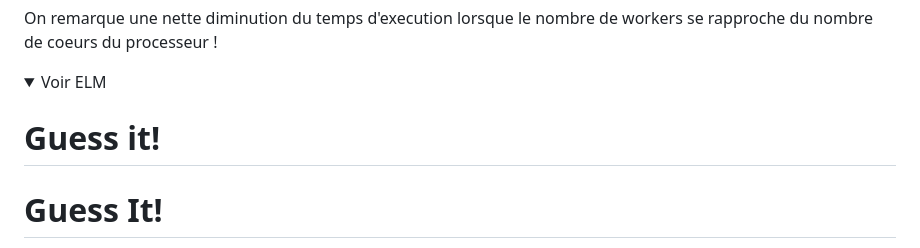
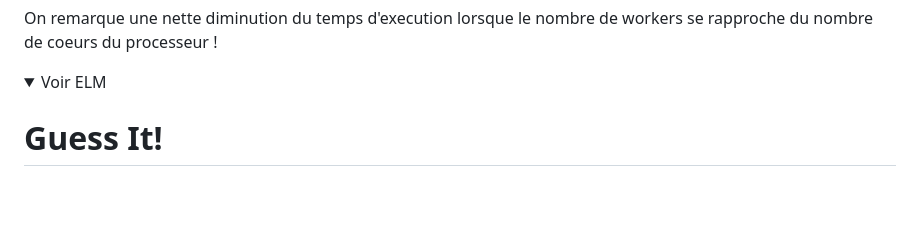
Before and after one commit to regueiro23/ELP_REGUEIRO_GIRARD_AJAMI, a Markdown page: README.md, the part around the change. Rendered like a GitHub page; folded sections open; blank space fills up the shorter version.

Commit message:
Update README.md
double Guess it erased

```diff
--- a/README.md
+++ b/README.md
@@ -92,7 +92,6 @@ On remarque une nette diminution du temps d'execution lorsque le nombre de worke
 <details>
   <summary>Voir ELM</summary>
 
-# Guess it!
 
 # Guess It!
 
```
